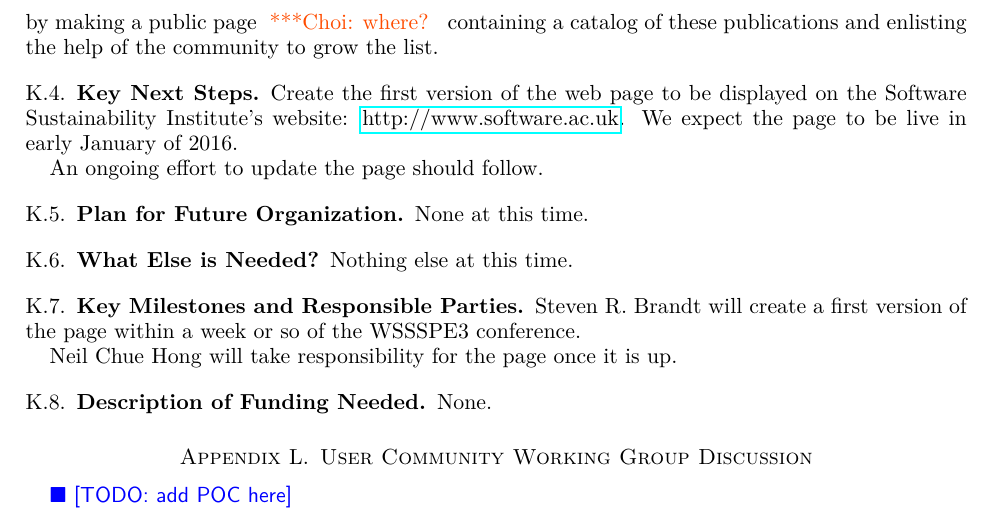
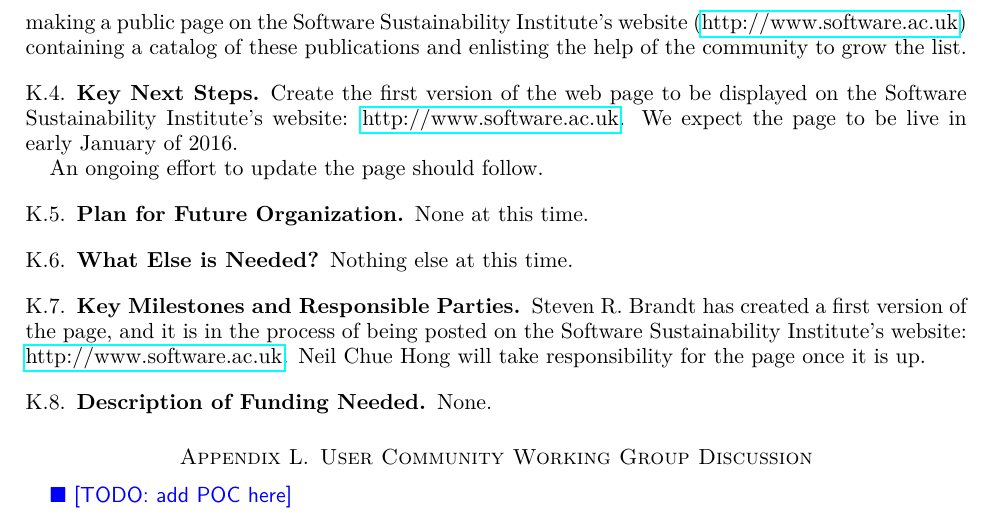
Before and after one commit to WSSSPE/meetings, a LaTeX paper (WSSSPE3/report/WSSSPE3_review.tex, which reads WSSSPE3/report/wg_appendix_publishing_SW.tex): part of page 37 of 38, cut at the place of the change. Compiled offline with pdfLaTeX.

Commit message:
small fixes

```diff
--- a/WSSSPE3/report/wg_appendix_publishing_SW.tex
+++ b/WSSSPE3/report/wg_appendix_publishing_SW.tex
@@ -79,7 +79,8 @@ light on the experiments and development efforts currently underway.
 
 The only obstacle to this is the difficulty in finding and identifying such
 publications. The Software Sustainability Institute was able to do something
-similar for publications about software by making a public page \choinote{where?} containing a
+similar for publications about software by making a public page on the Software
+Sustainability Institute's website (\url{http://www.software.ac.uk}) containing a
 catalog of these publications and enlisting the help of the community to grow
 the list.
 
@@ -101,9 +102,9 @@ Nothing else at this time.
 
 \subsection{Key Milestones and Responsible Parties}
 
-Steven R.\ Brandt will create a first version of the page within a week or so of
-the WSSSPE3 conference.
-
+Steven R.\ Brandt has created a first version of the page, and it is in the process
+of being posted on the Software
+Sustainability Institute's website: \url{http://www.software.ac.uk}.
 Neil Chue Hong will take responsibility for the page once it is up.
 
 \subsection{Description of Funding Needed}
```
